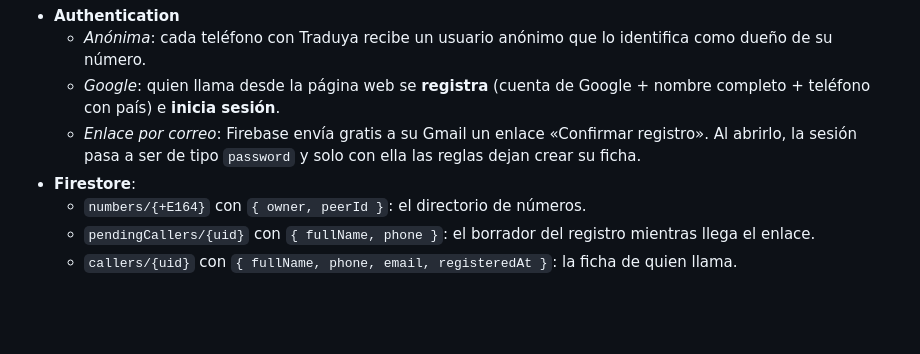
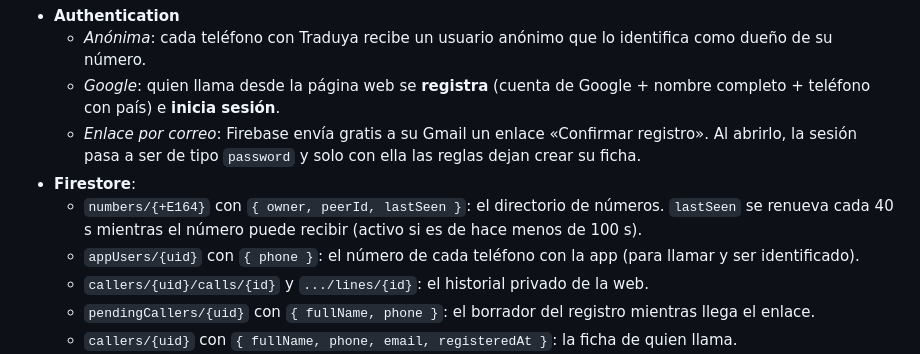
Before and after one commit to camilo661/Traduya, a Markdown page: firebase/README.md, the part around the change. Drawn GitHub-style; blank space fills up the shorter version.

```diff
--- a/firebase/README.md
+++ b/firebase/README.md
@@ -11,7 +11,10 @@ Todo funciona en el **plan gratuito Spark**, sin tarjeta y sin servidor: las reg
   - *Enlace por correo*: Firebase envía gratis a su Gmail un enlace «Confirmar registro». Al abrirlo, la sesión
     pasa a ser de tipo `password` y solo con ella las reglas dejan crear su ficha.
 - **Firestore**:
-  - `numbers/{+E164}` con `{ owner, peerId }`: el directorio de números.
+  - `numbers/{+E164}` con `{ owner, peerId, lastSeen }`: el directorio de números. `lastSeen` se renueva cada
+    40 s mientras el número puede recibir (activo si es de hace menos de 100 s).
+  - `appUsers/{uid}` con `{ phone }`: el número de cada teléfono con la app (para llamar y ser identificado).
+  - `callers/{uid}/calls/{id}` y `.../lines/{id}`: el historial privado de la web.
   - `pendingCallers/{uid}` con `{ fullName, phone }`: el borrador del registro mientras llega el enlace.
   - `callers/{uid}` con `{ fullName, phone, email, registeredAt }`: la ficha de quien llama.
 - **Reglas** ([firestore.rules](firestore.rules)): solo quien tiene ficha puede buscar un número; nadie puede
```
Also changed, not shown: README.md (+8 -1 lines).
